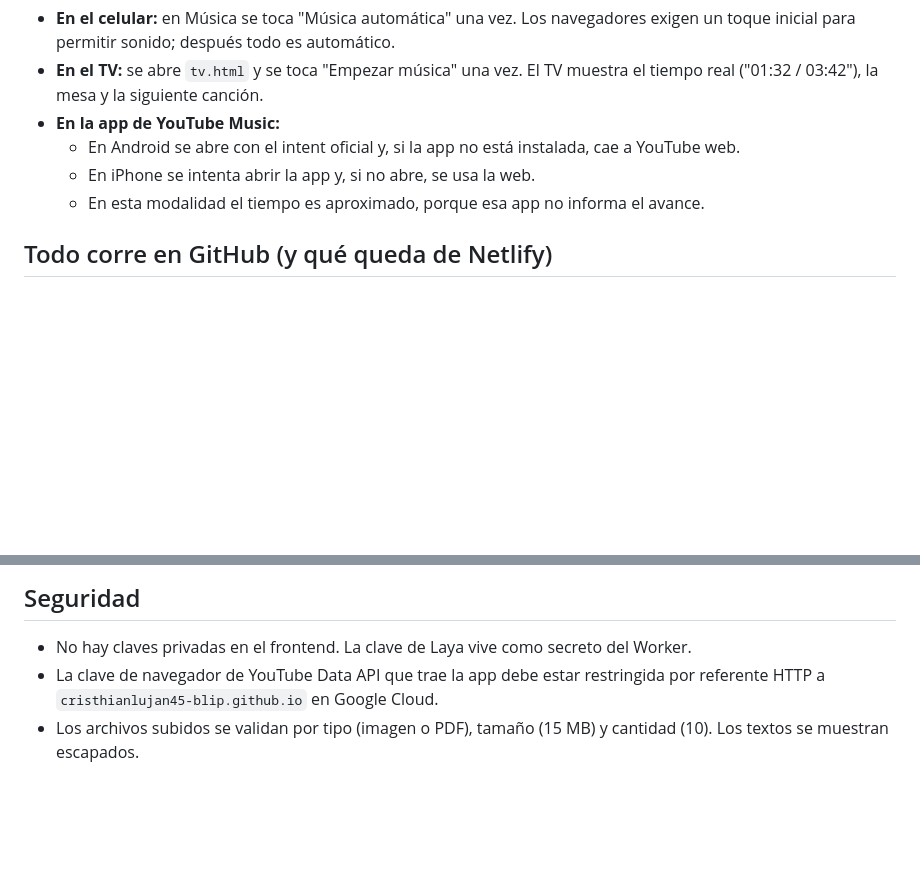
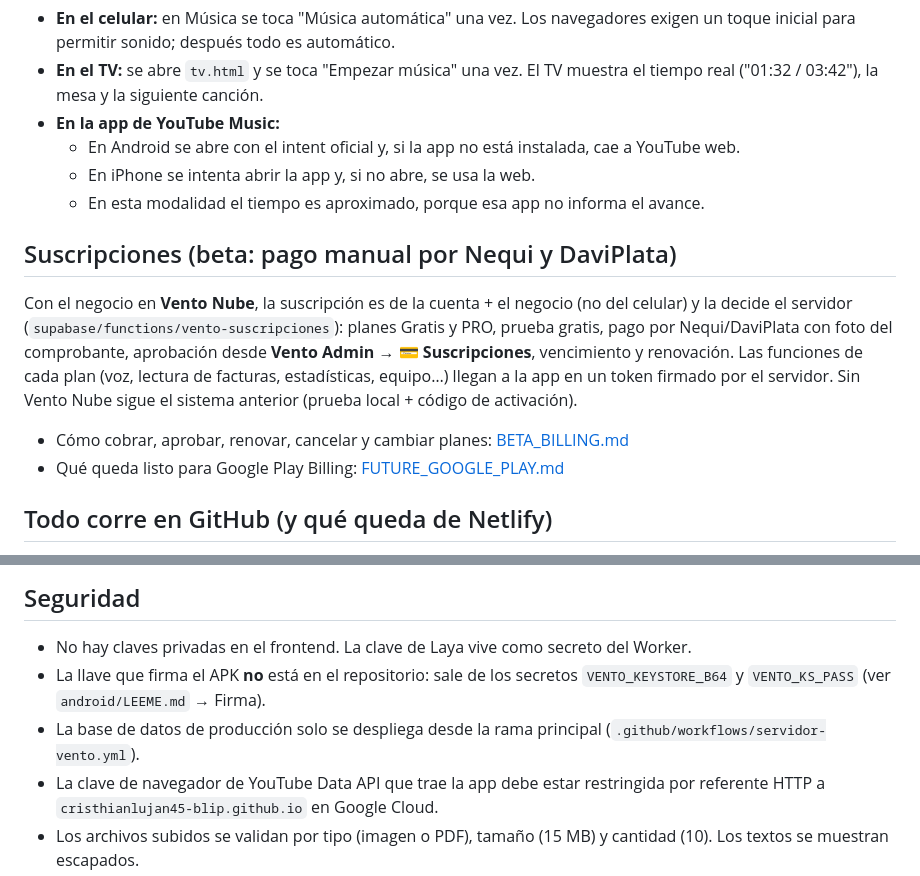
Before and after one commit to cristhianlujan45-blip/cuentas, a Markdown page: README.md, 2 parts joined by grey strips. GitHub-like rendering; blank space fills up the shorter version.

Commit message:
README: sección de suscripciones beta y notas de seguridad (llave del APK, despliegue solo desde la rama principal)
Co-Authored-By: Claude Opus 5.5 <noreply@anthropic.com>
Claude-Session: https://claude.ai/code/session_01CiZVP7DSVSWr8LHXshDBEQ

```diff
--- a/README.md
+++ b/README.md
@@ -152,6 +152,17 @@ El nombre elegido aparece en el menú, los títulos, los avisos y en Laya. La co
   - En iPhone se intenta abrir la app y, si no abre, se usa la web.
   - En esta modalidad el tiempo es aproximado, porque esa app no informa el avance.
 
+## Suscripciones (beta: pago manual por Nequi y DaviPlata)
+
+Con el negocio en **Vento Nube**, la suscripción es de la cuenta + el negocio (no del celular) y la decide el servidor
+(`supabase/functions/vento-suscripciones`): planes Gratis y PRO, prueba gratis, pago por Nequi/DaviPlata con foto del
+comprobante, aprobación desde **Vento Admin → 💳 Suscripciones**, vencimiento y renovación. Las funciones de cada
+plan (voz, lectura de facturas, estadísticas, equipo…) llegan a la app en un token firmado por el servidor.
+Sin Vento Nube sigue el sistema anterior (prueba local + código de activación).
+
+- Cómo cobrar, aprobar, renovar, cancelar y cambiar planes: [BETA_BILLING.md](BETA_BILLING.md)
+- Qué queda listo para Google Play Billing: [FUTURE_GOOGLE_PLAY.md](FUTURE_GOOGLE_PLAY.md)
+
 ## Todo corre en GitHub (y qué queda de Netlify)
 
 La app, la página de pedidos, la preparación, el TV, los meseros y los QR nuevos salen de **GitHub Pages**. La app no tiene ninguna referencia a Netlify.
@@ -183,6 +194,8 @@ Así el QR físico sigue funcionando sin reimprimirlo.
 ## Seguridad
 
 - No hay claves privadas en el frontend. La clave de Laya vive como secreto del Worker.
+- La llave que firma el APK **no** está en el repositorio: sale de los secretos `VENTO_KEYSTORE_B64` y `VENTO_KS_PASS` (ver `android/LEEME.md` → Firma).
+- La base de datos de producción solo se despliega desde la rama principal (`.github/workflows/servidor-vento.yml`).
 - La clave de navegador de YouTube Data API que trae la app debe estar restringida por referente HTTP a `cristhianlujan45-blip.github.io` en Google Cloud.
 - Los archivos subidos se validan por tipo (imagen o PDF), tamaño (15 MB) y cantidad (10). Los textos se muestran escapados.
 - `puente/youtube-tv-worker.js` usa el sistema de "Vincular con código de TV" de YouTube. No es una API pública documentada, así que puede dejar de funcionar si YouTube lo cambia. Las demás opciones de música (`tv.html` y el reproductor de la app) usan solo la YouTube IFrame Player API oficial.
```
